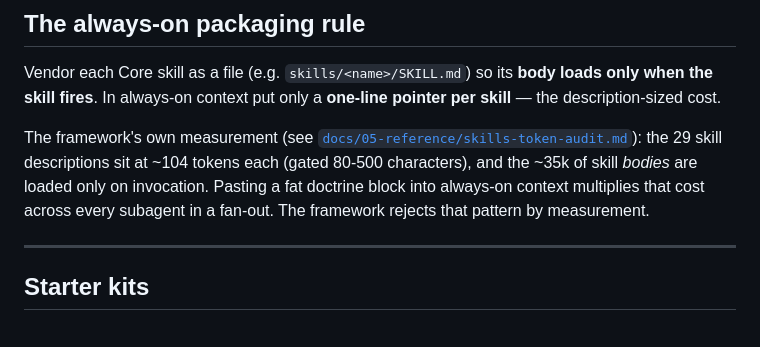
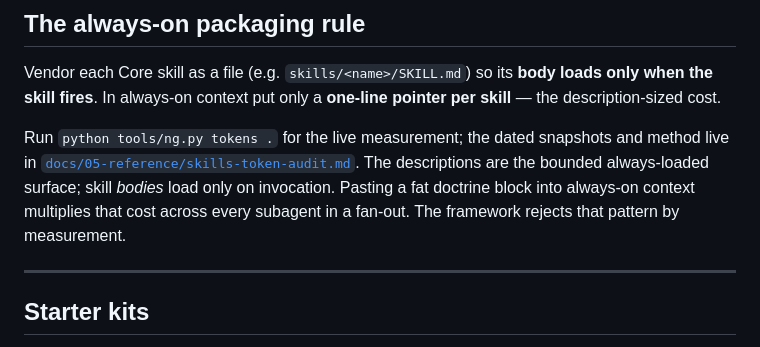
Before and after one commit to FlyFission/nuclear-grade-context-engineering, a Markdown page: CORE.md, the part around the change. Drawn GitHub-style.

Commit message:
docs: route token totals to live counter (#88)
* docs: route token totals to live counter

* docs: link token proof to pull request

* docs: drop hard-coded skill count from live-token-source proof

The proof recorded a fixed skill-directory count while arguing against embedding
mutable totals; point it at the live ng tokens counter instead.

Co-Authored-By: Claude Opus 4.8 <noreply@anthropic.com>
Claude-Session: https://claude.ai/code/session_01HGgyRLpFDe4v6R45iexaRs

---------

Co-authored-by: Claude <noreply@anthropic.com>

```diff
--- a/CORE.md
+++ b/CORE.md
@@ -160,11 +160,11 @@ Vendor each Core skill as a file (e.g. `skills/<name>/SKILL.md`) so its **body l
 the skill fires**. In always-on context put only a **one-line pointer per skill** — the
 description-sized cost.
 
-The framework's own measurement (see [`docs/05-reference/skills-token-audit.md`](docs/05-reference/skills-token-audit.md)):
-the 29 skill descriptions sit at ~104 tokens each (gated 80-500 characters), and the ~35k of
-skill *bodies* are loaded only on invocation. Pasting a fat doctrine block into always-on
-context multiplies that cost across every subagent in a fan-out. The framework rejects that
-pattern by measurement.
+Run `python tools/ng.py tokens .` for the live measurement; the dated snapshots and method live
+in [`docs/05-reference/skills-token-audit.md`](docs/05-reference/skills-token-audit.md). The
+descriptions are the bounded always-loaded surface; skill *bodies* load only on invocation.
+Pasting a fat doctrine block into always-on context multiplies that cost across every subagent
+in a fan-out. The framework rejects that pattern by measurement.
 
 ---
 
```
Also changed, not shown: 2 other files.
